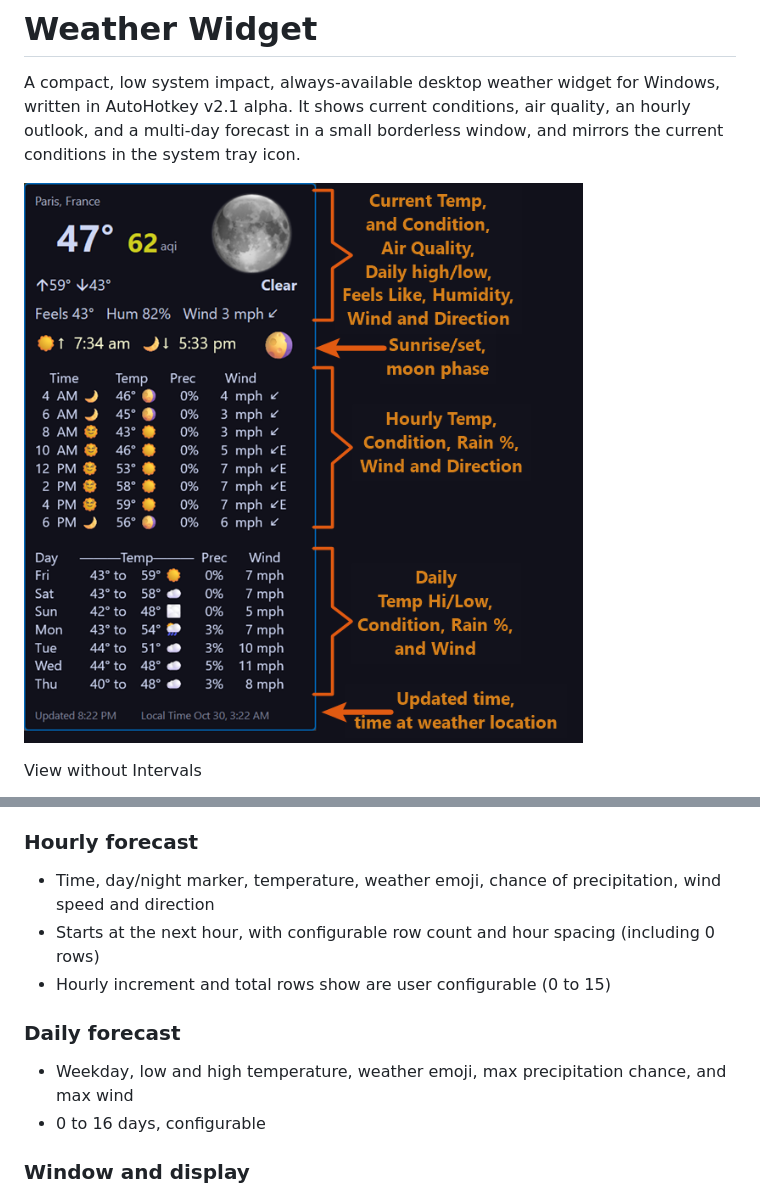
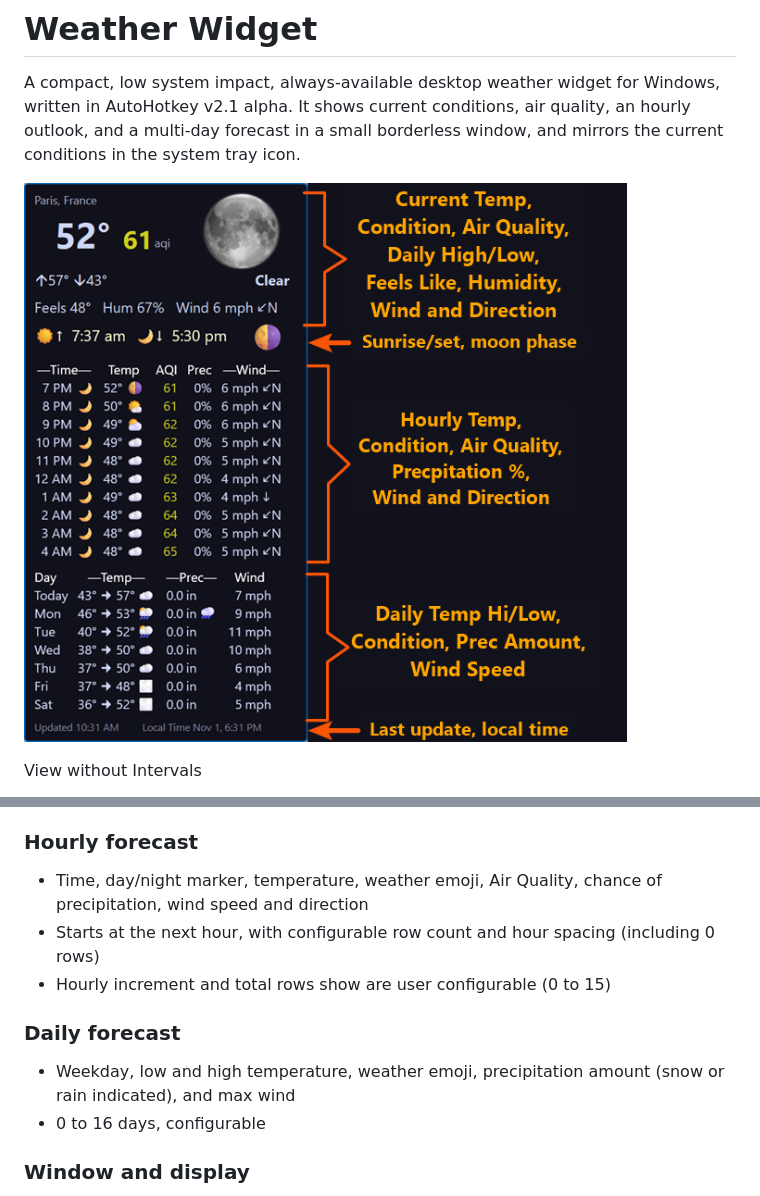
Before and after one commit to wilkster/Weather, a Markdown page: README.md, 2 parts joined by grey strips. Rendered like a GitHub page; pictures changed too: Snips/ScreenShot.PNG.

```diff
--- a/README.md
+++ b/README.md
@@ -25,13 +25,13 @@ No API keys or accounts are needed. Weather and air quality come from [Open-Mete
 
 ### Hourly forecast
 
-- Time, day/night marker, temperature, weather emoji, chance of precipitation, wind speed and direction
+- Time, day/night marker, temperature, weather emoji, Air Quality, chance of precipitation, wind speed and direction
 - Starts at the next hour, with configurable row count and hour spacing (including 0 rows)
 - Hourly increment and total rows show are user configurable (0 to 15)
 
 ### Daily forecast
 
-- Weekday, low and high temperature, weather emoji, max precipitation chance, and max wind
+- Weekday, low and high temperature, weather emoji,  precipitation amount (snow or rain indicated), and max wind
 - 0 to 16 days, configurable
 
 ### Window and display
```
